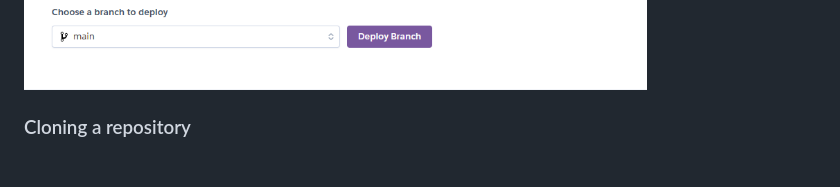
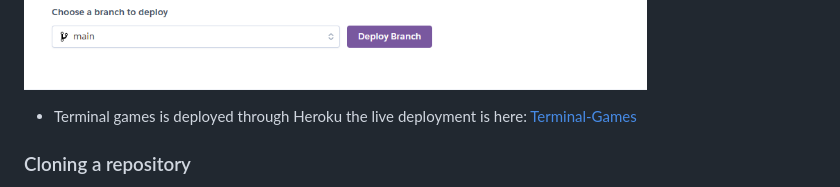
Before and after one commit to LiamEdwards931/Terminal-games, a Markdown page: README.md, the part around the change. Rendered like a GitHub page; blank space fills up the shorter version.

Commit message:
add another link to the deployed project in the deploy section

```diff
--- a/README.md
+++ b/README.md
@@ -206,6 +206,8 @@ This project is deployed with Heroku - the steps to deploy are as follows:
 
 ![step5](readmeimg/laststep.png)
 
+- Terminal games is deployed through Heroku the live deployment is here: [Terminal-Games](https://terminal-games-a4b70cb979e5.herokuapp.com/)
+
 
 ### Cloning a repository
 
```
